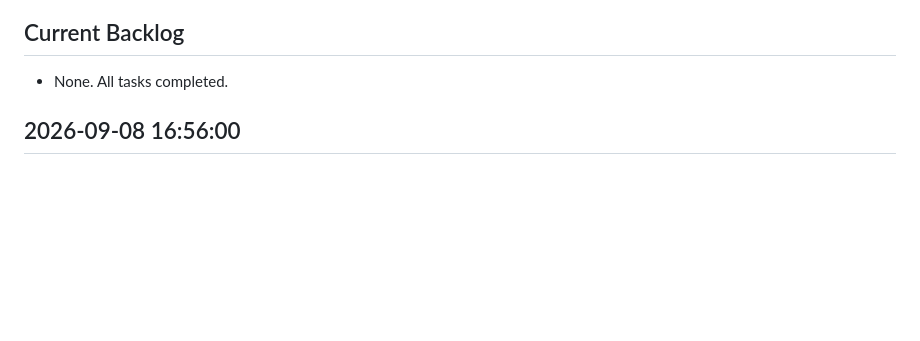
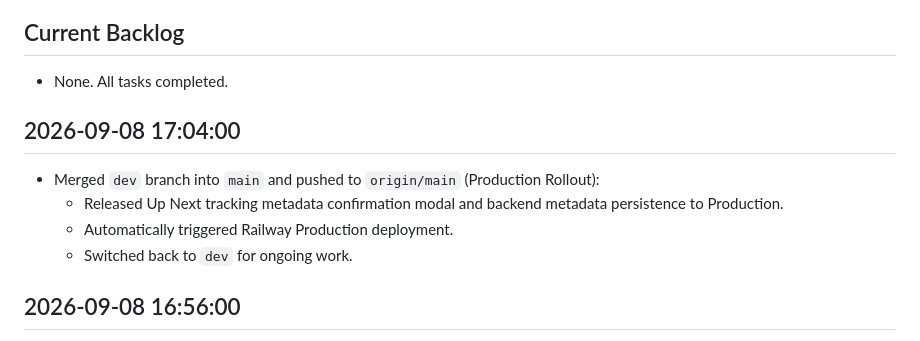
Before and after one commit to agoergen/media-tracker, a Markdown page: TASK_HISTORY.md, the part around the change. Rendered like a GitHub page; blank space fills up the shorter version.

Commit message:
Record production rollout in TASK_HISTORY.md

```diff
--- a/TASK_HISTORY.md
+++ b/TASK_HISTORY.md
@@ -2,6 +2,12 @@
 
 ## Current Backlog
 - None. All tasks completed.
+
+## 2026-09-08 17:04:00
+- Merged `dev` branch into `main` and pushed to `origin/main` (Production Rollout):
+  - Released Up Next tracking metadata confirmation modal and backend metadata persistence to Production.
+  - Automatically triggered Railway Production deployment.
+  - Switched back to `dev` for ongoing work.
 
 ## 2026-09-08 16:56:00
 - Hardened Up Next modal triggers in `app/templates/backlog.html`:
```
